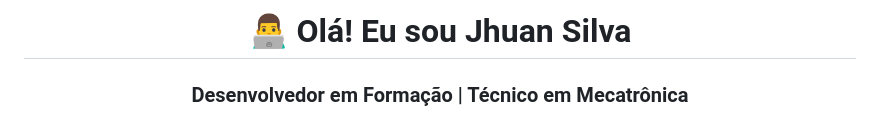
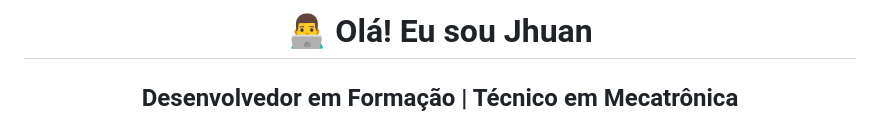
Before and after one commit to tsuki0-0/tsuki0-0, a Markdown page: README.md, the part around one of its changes. Rendered like a GitHub page.

```diff
--- a/README.md
+++ b/README.md
@@ -1,4 +1,4 @@
 <h1 align="center">
-  👨‍💻 Olá! Eu sou Jhuan Silva
+  👨‍💻 Olá! Eu sou Jhuan
 </h1>
 
```
Also changed, not shown: other parts of README.md (+6 -6 lines).
